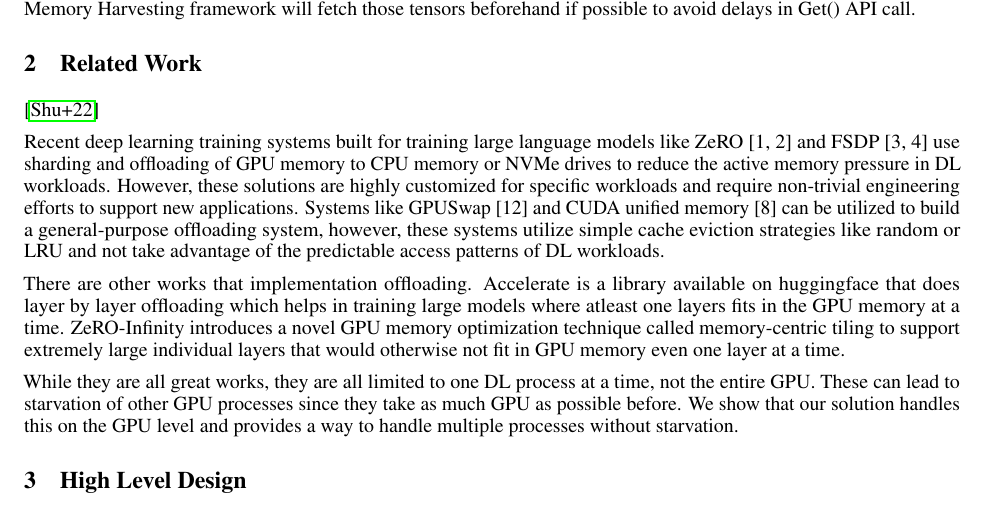
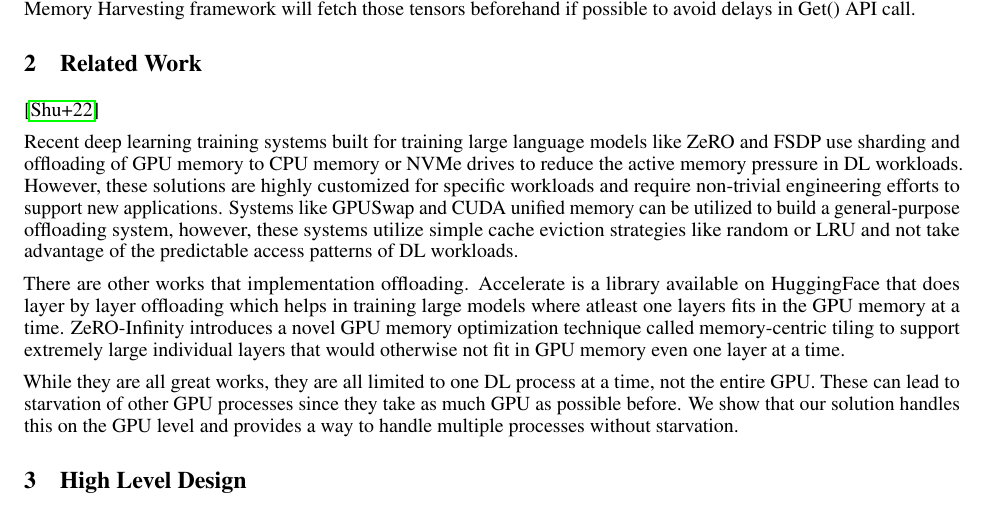
Before and after one commit to Prakhar314/CS8803-SMR-Report, a LaTeX paper (template.tex): part of page 3 of 9, cut so that both start at the same text. Compiled offline with pdfLaTeX.

Commit message:
Changes to related work

```diff
--- a/template.tex
+++ b/template.tex
@@ -170,13 +170,13 @@
 \section{Related Work}
 \cite{shuklasingularity}
 
-Recent deep learning training systems built for training large language models like ZeRO [1, 2] and FSDP [3, 4] use sharding and offloading of
+Recent deep learning training systems built for training large language models like ZeRO and FSDP use sharding and offloading of
 GPU memory to CPU memory or NVMe drives to reduce the active memory pressure in DL workloads. However, these solutions are highly customized
-for specific workloads and require non-trivial engineering efforts to support new applications. Systems like GPUSwap [12]  and CUDA unified
-memory [8]  can be utilized to build a general-purpose offloading system, however, these systems utilize simple cache eviction strategies
+for specific workloads and require non-trivial engineering efforts to support new applications. Systems like GPUSwap and CUDA unified
+memory can be utilized to build a general-purpose offloading system, however, these systems utilize simple cache eviction strategies
 like random or LRU and not take advantage of the predictable access patterns of DL workloads.
 
-There are other works that implementation offloading. Accelerate is a library available on huggingface that does layer by layer offloading
+There are other works that implementation offloading. Accelerate is a library available on HuggingFace that does layer by layer offloading
 which helps in training large models where atleast one layers fits in the GPU memory at a time. ZeRO-Infinity introduces a novel GPU memory
 optimization technique called memory-centric tiling to support extremely large individual layers that would otherwise not fit in GPU memory
 even one layer at a time.
```
